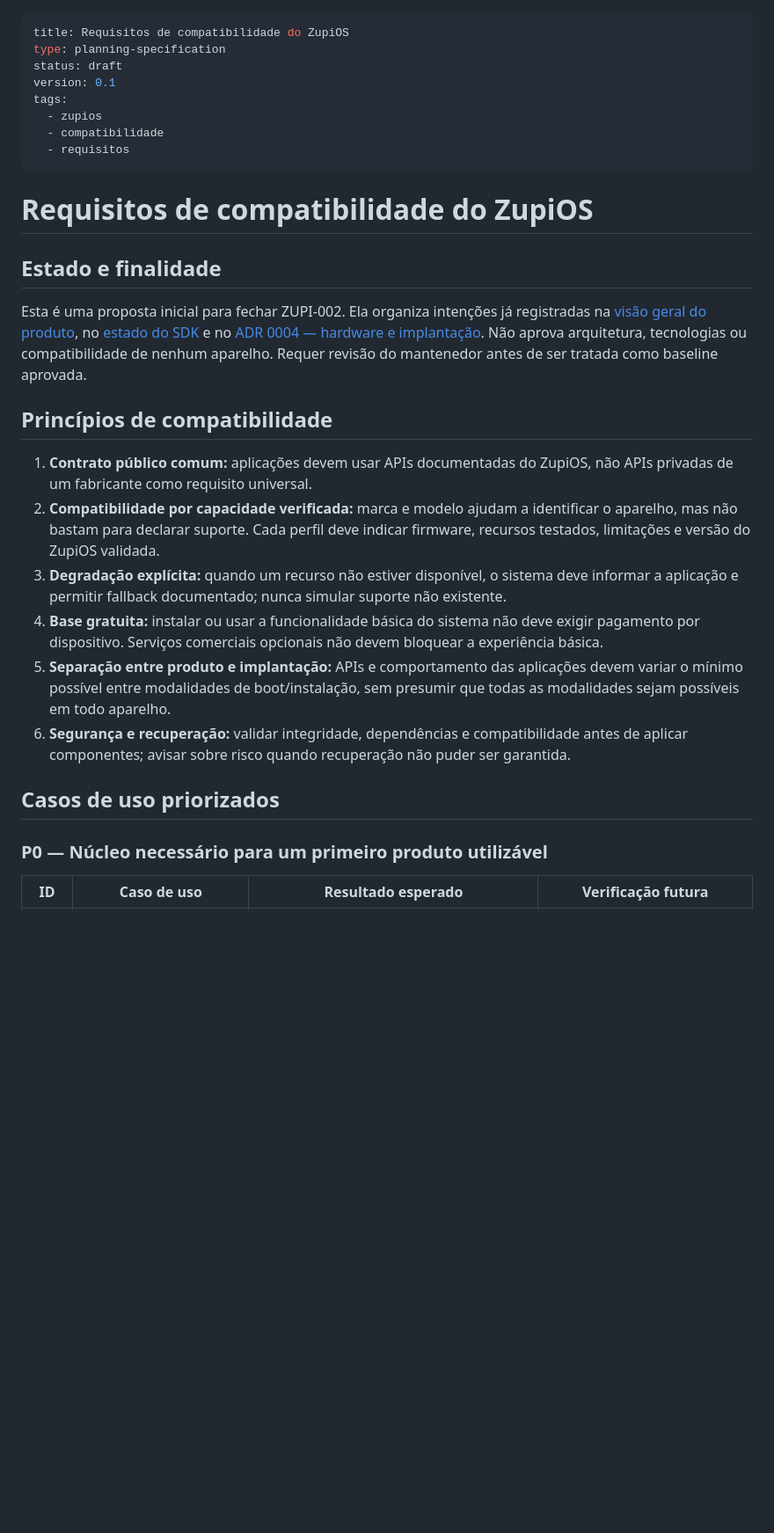
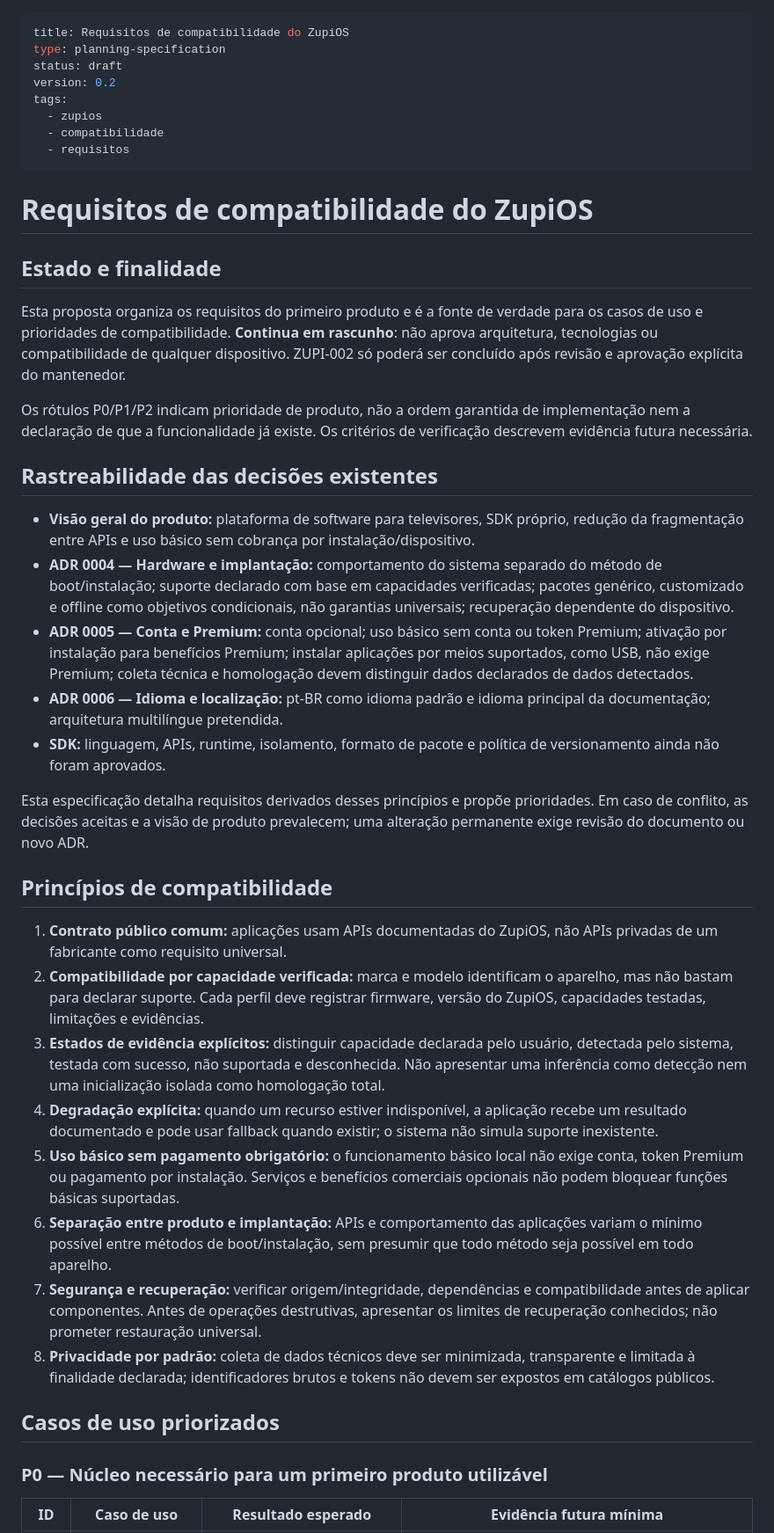
Before and after one commit to julianscunha/ZupiOS, a Markdown page: planning/compatibility-requirements.md, the part around one of its changes. Shown at 88% size. GitHub-like rendering; blank space fills up the shorter version.

```diff
--- a/planning/compatibility-requirements.md
+++ b/planning/compatibility-requirements.md
@@ -2,7 +2,7 @@
 title: Requisitos de compatibilidade do ZupiOS
 type: planning-specification
 status: draft
-version: 0.1
+version: 0.2
 tags:
   - zupios
   - compatibilidade
@@ -13,20 +13,34 @@ tags:
 
 ## Estado e finalidade
 
-Esta é uma proposta inicial para fechar ZUPI-002. Ela organiza intenções já registradas na [visão geral do produto](../docs/product/Visao-geral.md), no [estado do SDK](../docs/sdk/Visao-geral.md) e no [ADR 0004 — hardware e implantação](./decisions/0004-adaptacao-hardware-e-implantacao.md). Não aprova arquitetura, tecnologias ou compatibilidade de nenhum aparelho. Requer revisão do mantenedor antes de ser tratada como baseline aprovada.
+Esta proposta organiza os requisitos do primeiro produto e é a fonte de verdade para os casos de uso e prioridades de compatibilidade. **Continua em rascunho**: não aprova arquitetura, tecnologias ou compatibilidade de qualquer dispositivo. ZUPI-002 só poderá ser concluído após revisão e aprovação explícita do mantenedor.
+
+Os rótulos P0/P1/P2 indicam prioridade de produto, não a ordem garantida de implementação nem a declaração de que a funcionalidade já existe. Os critérios de verificação descrevem evidência futura necessária.
+
+## Rastreabilidade das decisões existentes
+
+- **Visão geral do produto:** plataforma de software para televisores, SDK próprio, redução da fragmentação entre APIs e uso básico sem cobrança por instalação/dispositivo.
+- **ADR 0004 — Hardware e implantação:** comportamento do sistema separado do método de boot/instalação; suporte declarado com base em capacidades verificadas; pacotes genérico, customizado e offline como objetivos condicionais, não garantias universais; recuperação dependente do dispositivo.
+- **ADR 0005 — Conta e Premium:** conta opcional; uso básico sem conta ou token Premium; ativação por instalação para benefícios Premium; instalar aplicações por meios suportados, como USB, não exige Premium; coleta técnica e homologação devem distinguir dados declarados de dados detectados.
+- **ADR 0006 — Idioma e localização:** pt-BR como idioma padrão e idioma principal da documentação; arquitetura multilíngue pretendida.
+- **SDK:** linguagem, APIs, runtime, isolamento, formato de pacote e política de versionamento ainda não foram aprovados.
+
+Esta especificação detalha requisitos derivados desses princípios e propõe prioridades. Em caso de conflito, as decisões aceitas e a visão de produto prevalecem; uma alteração permanente exige revisão do documento ou novo ADR.
 
 ## Princípios de compatibilidade
 
-1. **Contrato público comum:** aplicações devem usar APIs documentadas do ZupiOS, não APIs privadas de um fabricante como requisito universal.
-2. **Compatibilidade por capacidade verificada:** marca e modelo ajudam a identificar o aparelho, mas não bastam para declarar suporte. Cada perfil deve indicar firmware, recursos testados, limitações e versão do ZupiOS validada.
-3. **Degradação explícita:** quando um recurso não estiver disponível, o sistema deve informar a aplicação e permitir fallback documentado; nunca simular suporte não existente.
-4. **Base gratuita:** instalar ou usar a funcionalidade básica do sistema não deve exigir pagamento por dispositivo. Serviços comerciais opcionais não devem bloquear a experiência básica.
-5. **Separação entre produto e implantação:** APIs e comportamento das aplicações devem variar o mínimo possível entre modalidades de boot/instalação, sem presumir que todas as modalidades sejam possíveis em todo aparelho.
-6. **Segurança e recuperação:** validar integridade, dependências e compatibilidade antes de aplicar componentes; avisar sobre risco quando recuperação não puder ser garantida.
+1. **Contrato público comum:** aplicações usam APIs documentadas do ZupiOS, não APIs privadas de um fabricante como requisito universal.
+2. **Compatibilidade por capacidade verificada:** marca e modelo identificam o aparelho, mas não bastam para declarar suporte. Cada perfil deve registrar firmware, versão do ZupiOS, capacidades testadas, limitações e evidências.
+3. **Estados de evidência explícitos:** distinguir capacidade declarada pelo usuário, detectada pelo sistema, testada com sucesso, não suportada e desconhecida. Não apresentar uma inferência como detecção nem uma inicialização isolada como homologação total.
+4. **Degradação explícita:** quando um recurso estiver indisponível, a aplicação recebe um resultado documentado e pode usar fallback quando existir; o sistema não simula suporte inexistente.
+5. **Uso básico sem pagamento obrigatório:** o funcionamento básico local não exige conta, token Premium ou pagamento por instalação. Serviços e benefícios comerciais opcionais não podem bloquear funções básicas suportadas.
+6. **Separação entre produto e implantação:** APIs e comportamento das aplicações variam o mínimo possível entre métodos de boot/instalação, sem presumir que todo método seja possível em todo aparelho.
+7. **Segurança e recuperação:** verificar origem/integridade, dependências e compatibilidade antes de aplicar componentes. Antes de operações destrutivas, apresentar os limites de recuperação conhecidos; não prometer restauração universal.
+8. **Privacidade por padrão:** coleta de dados técnicos deve ser minimizada, transparente e limitada à finalidade declarada; identificadores brutos e tokens não devem ser expostos em catálogos públicos.
 
 ## Casos de uso priorizados
 
 ### P0 — Núcleo necessário para um primeiro produto utilizável
 
-| ID | Caso de uso | Resultado esperado | Verificação futura |
+| ID | Caso de uso | Resultado esperado | Evidência futura mínima |
 | --- | --- | --- | --- |
```
Also changed, not shown: other parts of planning/compatibility-requirements.md (+50 -39 lines).
